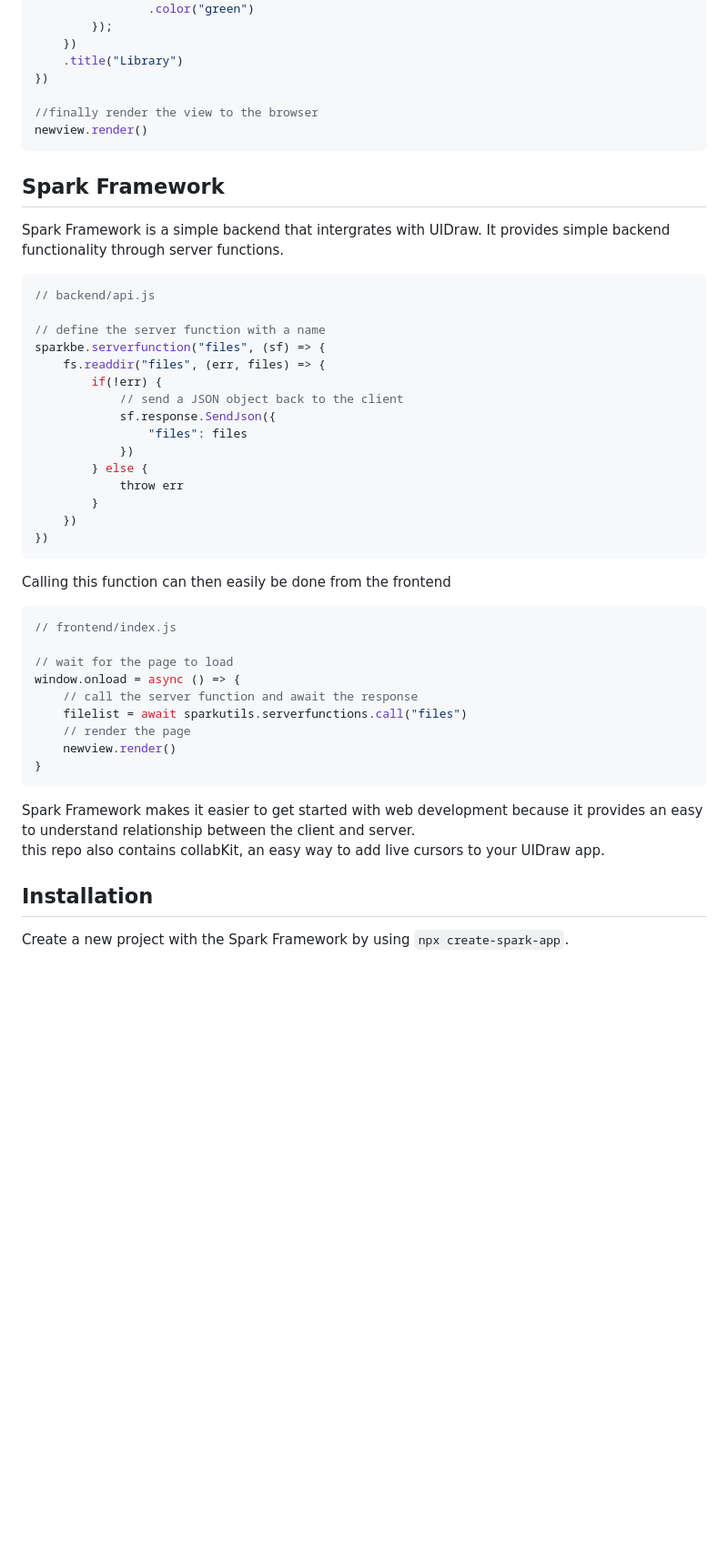
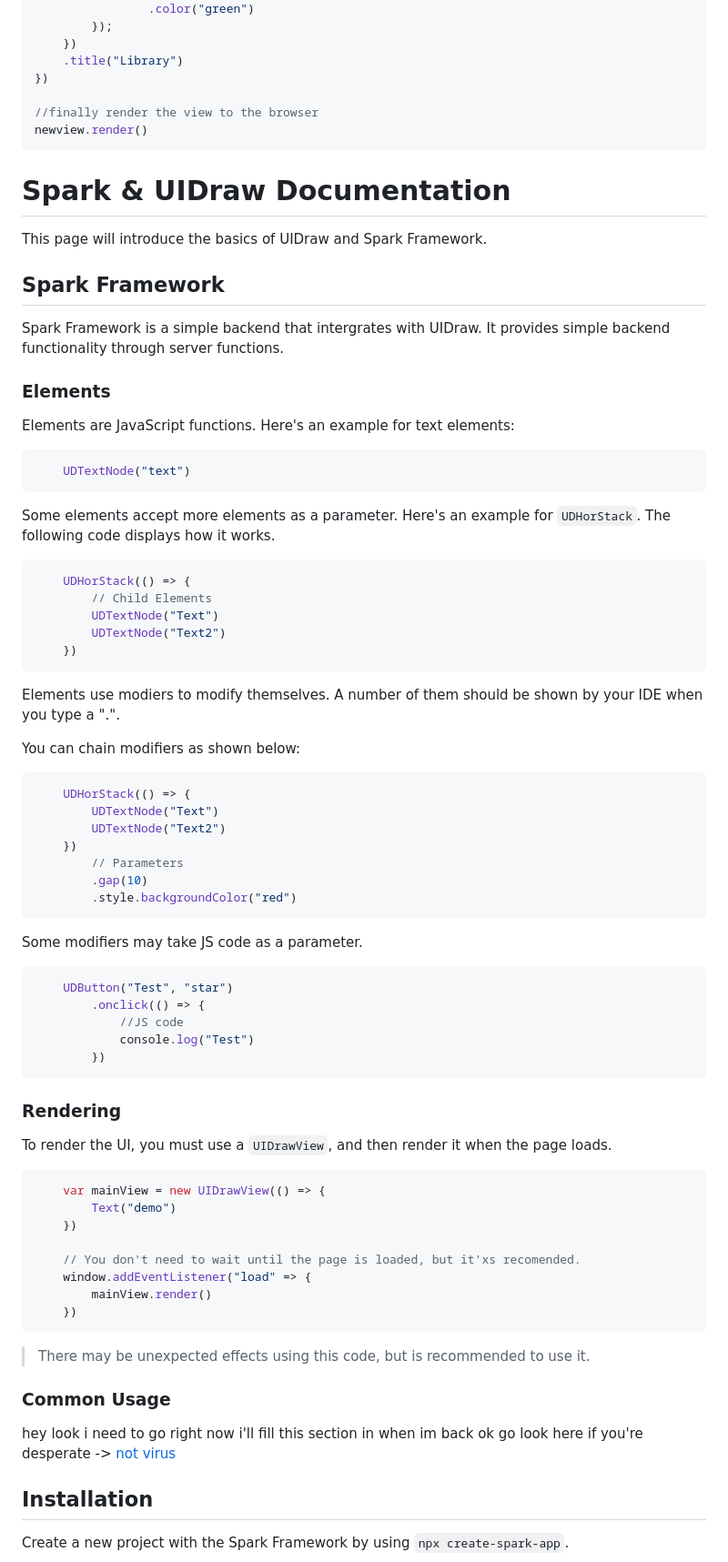
Before and after one commit to Quntem/spark, a Markdown page: readme.md, the part around one of its changes. Shown at 91% size. Rendered like a GitHub page; blank space fills up the shorter version.

Commit message:
readme update i guess

````diff
--- a/readme.md
+++ b/readme.md
@@ -58,40 +64,69 @@ var librarypage = new UIDrawView(() => {
 newview.render()
 ```
 
+# Spark & UIDraw Documentation
+This page will introduce the basics of UIDraw and Spark Framework.
+
 ## Spark Framework
 Spark Framework is a simple backend that intergrates with UIDraw. It provides simple backend functionality through server functions.
 
+### Elements
+Elements are JavaScript functions. Here's an example for text elements:
 ```javascript
-// backend/api.js
+    UDTextNode("text")
+```
 
-// define the server function with a name
-sparkbe.serverfunction("files", (sf) => {
-    fs.readdir("files", (err, files) => {
-        if(!err) {
-            // send a JSON object back to the client
-            sf.response.SendJson({
-                "files": files
-            })
-        } else {
-            throw err
-        }
+Some elements accept more elements as a parameter. Here's an example for ```UDHorStack```. The following code displays how it works.
+```javascript
+    UDHorStack(() => {
+        // Child Elements
+        UDTextNode("Text")
+        UDTextNode("Text2")
     })
-})
 ```
-Calling this function can then easily be done from the frontend
+
+Elements use modiers to modify themselves. A number of them should be shown by your IDE when you type a ".".
+
+You can chain modifiers as shown below:
 ```javascript
-// frontend/index.js
+    UDHorStack(() => {
+        UDTextNode("Text")
+        UDTextNode("Text2")
+    })
+        // Parameters
+        .gap(10)
+        .style.backgroundColor("red")
+```
 
-// wait for the page to load
-window.onload = async () => {
-    // call the server function and await the response
-    filelist = await sparkutils.serverfunctions.call("files")
-    // render the page
-    newview.render()
-}
+Some modifiers may take JS code as a parameter.
+```javascript
+    UDButton("Test", "star")
+        .onclick(() => {
+            //JS code
+            console.log("Test")
+        })
 ```
-Spark Framework makes it easier to get started with web development because it provides an easy to understand relationship between the client and server.
-this repo also contains collabKit, an easy way to add live cursors to your UIDraw app.
+
+### Rendering
+
+To render the UI, you must use a ```UIDrawView```, and then render it when the page loads.
+
+```javascript
+    var mainView = new UIDrawView(() => {
+        Text("demo")
+    })
+
+    // You don't need to wait until the page is loaded, but it'xs recomended.
+    window.addEventListener("load" => {
+        mainView.render()
+    })
+```
+
+> There may be unexpected effects using this code, but is recommended to use it.
+
+### Common Usage
+
+hey look i need to go right now i'll fill this section in when im back ok go look here if you're desperate -> [not virus](https://gist.github.com/OscarMayReal/406c9d84f02718b45b1fccb0abab9953#common-usage)
 
 ## Installation
 Create a new project with the Spark Framework by using ```npx create-spark-app```.
````
Also changed, not shown: other parts of readme.md (+10 -4 lines).
